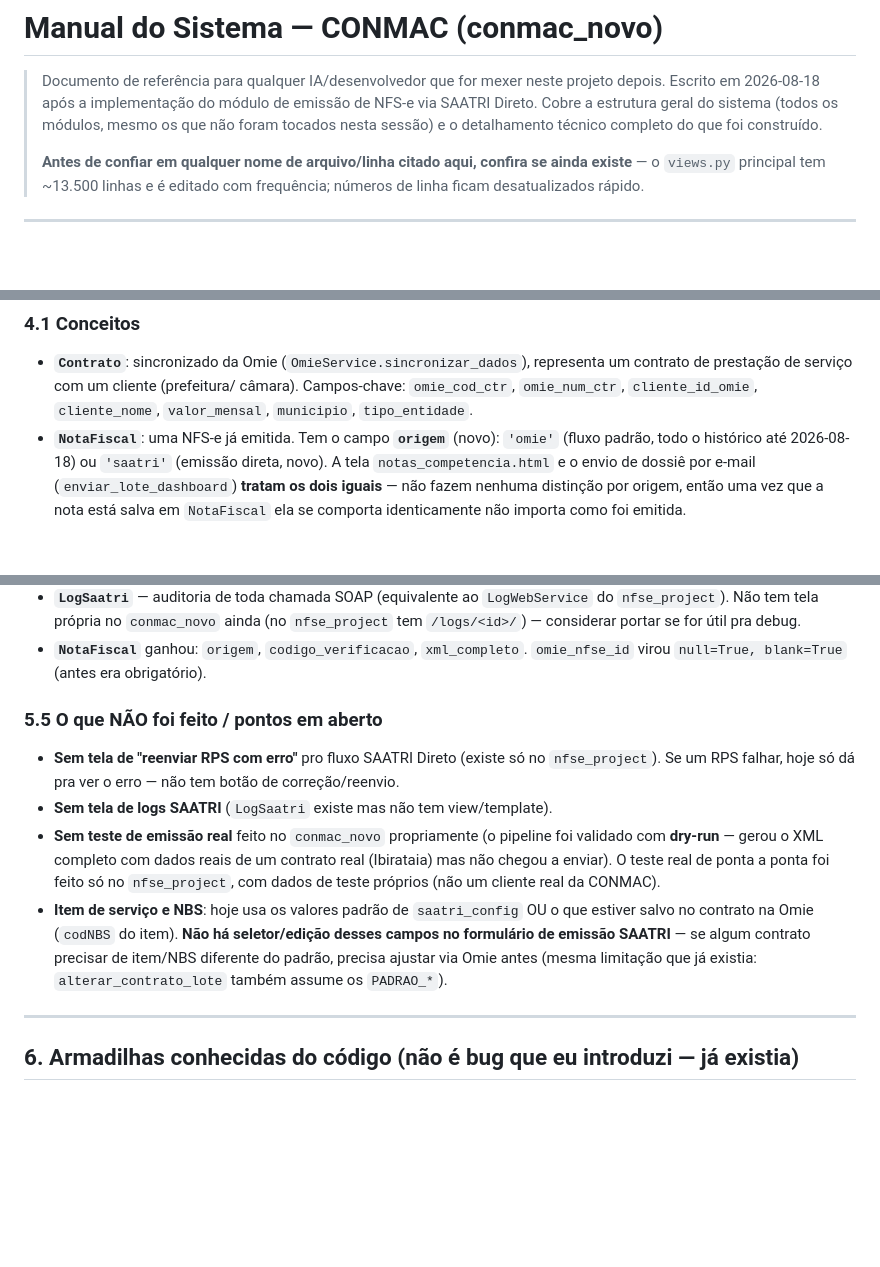
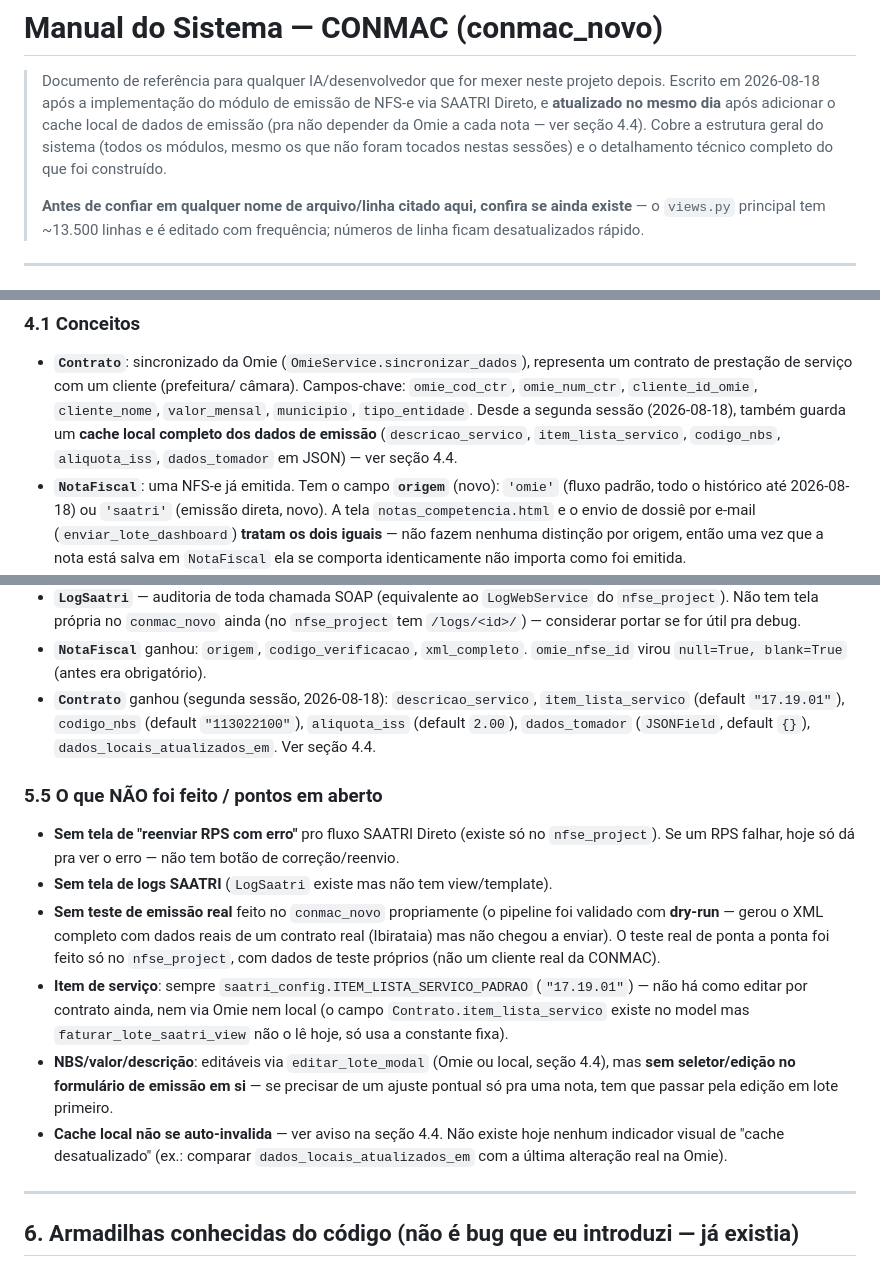
Before and after one commit to kauasantossacramento/conmac_novo, a Markdown page: MANUAL_SISTEMA.md, 3 parts joined by grey strips. GitHub-like rendering; blank space fills up the shorter version.

```diff
--- a/MANUAL_SISTEMA.md
+++ b/MANUAL_SISTEMA.md
@@ -2,9 +2,11 @@
 
 > Documento de referência para qualquer IA/desenvolvedor que for mexer neste
 > projeto depois. Escrito em 2026-08-18 após a implementação do módulo de
-> emissão de NFS-e via SAATRI Direto. Cobre a estrutura geral do sistema
-> (todos os módulos, mesmo os que não foram tocados nesta sessão) e o
-> detalhamento técnico completo do que foi construído.
+> emissão de NFS-e via SAATRI Direto, e **atualizado no mesmo dia** após
+> adicionar o cache local de dados de emissão (pra não depender da Omie a
+> cada nota — ver seção 4.4). Cobre a estrutura geral do sistema (todos os
+> módulos, mesmo os que não foram tocados nestas sessões) e o detalhamento
+> técnico completo do que foi construído.
 >
 > **Antes de confiar em qualquer nome de arquivo/linha citado aqui, confira
 > se ainda existe** — o `views.py` principal tem ~13.500 linhas e é editado
@@ -137,7 +139,10 @@ funções duplicadas, ver seção 6). Módulos identificados:
 - **`Contrato`**: sincronizado da Omie (`OmieService.sincronizar_dados`),
   representa um contrato de prestação de serviço com um cliente (prefeitura/
   câmara). Campos-chave: `omie_cod_ctr`, `omie_num_ctr`, `cliente_id_omie`,
-  `cliente_nome`, `valor_mensal`, `municipio`, `tipo_entidade`.
+  `cliente_nome`, `valor_mensal`, `municipio`, `tipo_entidade`. Desde a
+  segunda sessão (2026-08-18), também guarda um **cache local completo dos
+  dados de emissão** (`descricao_servico`, `item_lista_servico`,
+  `codigo_nbs`, `aliquota_iss`, `dados_tomador` em JSON) — ver seção 4.4.
 - **`NotaFiscal`**: uma NFS-e já emitida. Tem o campo **`origem`** (novo):
   `'omie'` (fluxo padrão, todo o histórico até 2026-08-18) ou `'saatri'`
   (emissão direta, novo). A tela `notas_competencia.html` e o envio de
@@ -297,6 +364,10 @@ resultado = saatri_client.gerar_nfse(rps_dict, tomador)
   útil pra debug.
 - **`NotaFiscal`** ganhou: `origem`, `codigo_verificacao`, `xml_completo`.
   `omie_nfse_id` virou `null=True, blank=True` (antes era obrigatório).
+- **`Contrato`** ganhou (segunda sessão, 2026-08-18): `descricao_servico`,
+  `item_lista_servico` (default `"17.19.01"`), `codigo_nbs` (default
+  `"113022100"`), `aliquota_iss` (default `2.00`), `dados_tomador`
+  (`JSONField`, default `{}`), `dados_locais_atualizados_em`. Ver seção 4.4.
 
 ### 5.5 O que NÃO foi feito / pontos em aberto
 
@@ -309,12 +380,17 @@ resultado = saatri_client.gerar_nfse(rps_dict, tomador)
   reais de um contrato real (Ibirataia) mas não chegou a enviar). O teste
   real de ponta a ponta foi feito só no `nfse_project`, com dados de teste
   próprios (não um cliente real da CONMAC).
-- **Item de serviço e NBS**: hoje usa os valores padrão de
-  `saatri_config` OU o que estiver salvo no contrato na Omie
-  (`codNBS` do item). **Não há seletor/edição desses campos no formulário
-  de emissão SAATRI** — se algum contrato precisar de item/NBS diferente do
-  padrão, precisa ajustar via Omie antes (mesma limitação que já existia:
-  `alterar_contrato_lote` também assume os `PADRAO_*`).
+- **Item de serviço**: sempre `saatri_config.ITEM_LISTA_SERVICO_PADRAO`
+  (`"17.19.01"`) — não há como editar por contrato ainda, nem via Omie nem
+  local (o campo `Contrato.item_lista_servico` existe no model mas
+  `faturar_lote_saatri_view` não o lê hoje, só usa a constante fixa).
+- **NBS/valor/descrição**: editáveis via `editar_lote_modal`
+  (Omie ou local, seção 4.4), mas **sem seletor/edição no formulário de
+  emissão em si** — se precisar de um ajuste pontual só pra uma nota, tem
+  que passar pela edição em lote primeiro.
+- **Cache local não se auto-invalida** — ver aviso na seção 4.4. Não existe
+  hoje nenhum indicador visual de "cache desatualizado" (ex.: comparar
+  `dados_locais_atualizados_em` com a última alteração real na Omie).
 
 ---
 
```
Also changed, not shown: other parts of MANUAL_SISTEMA.md (+69 -7 lines).
